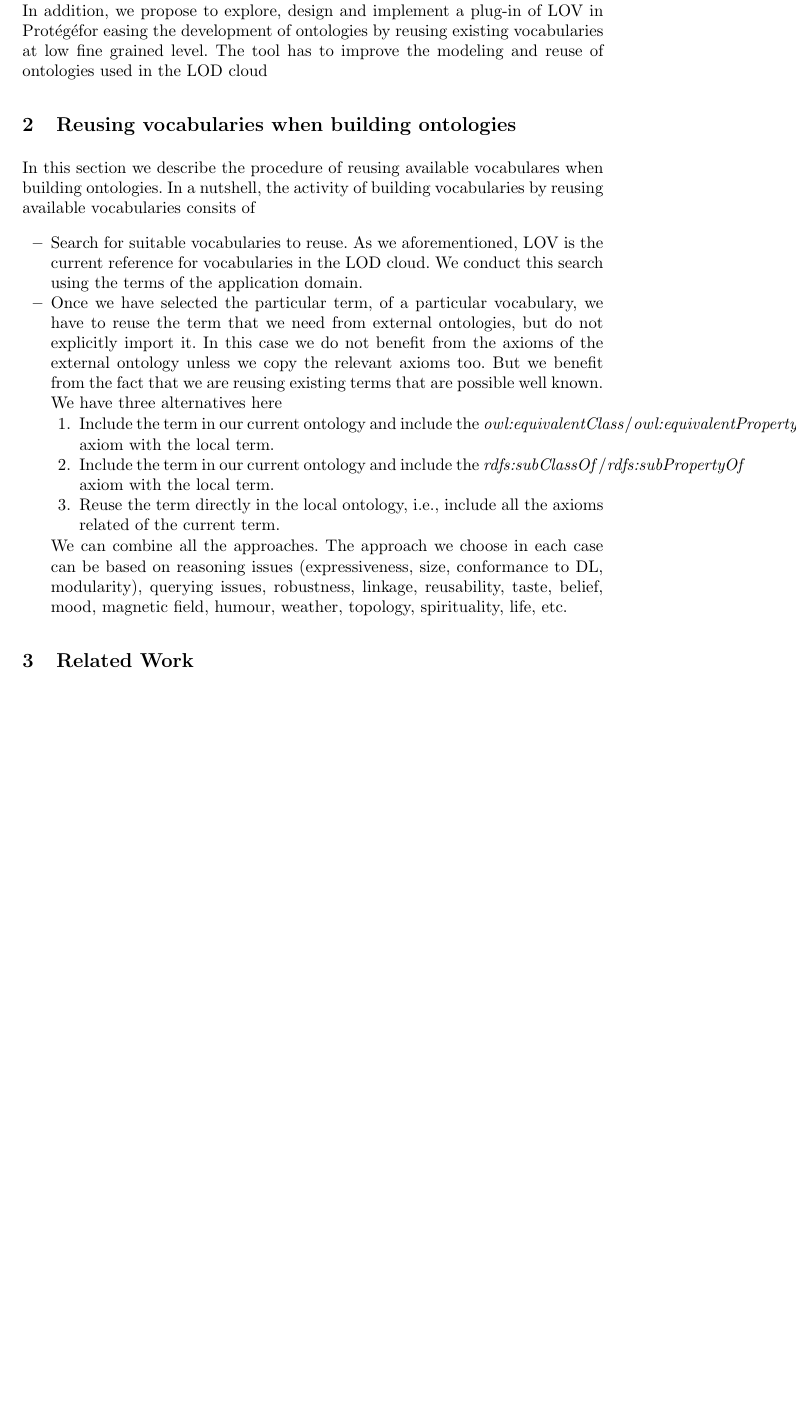
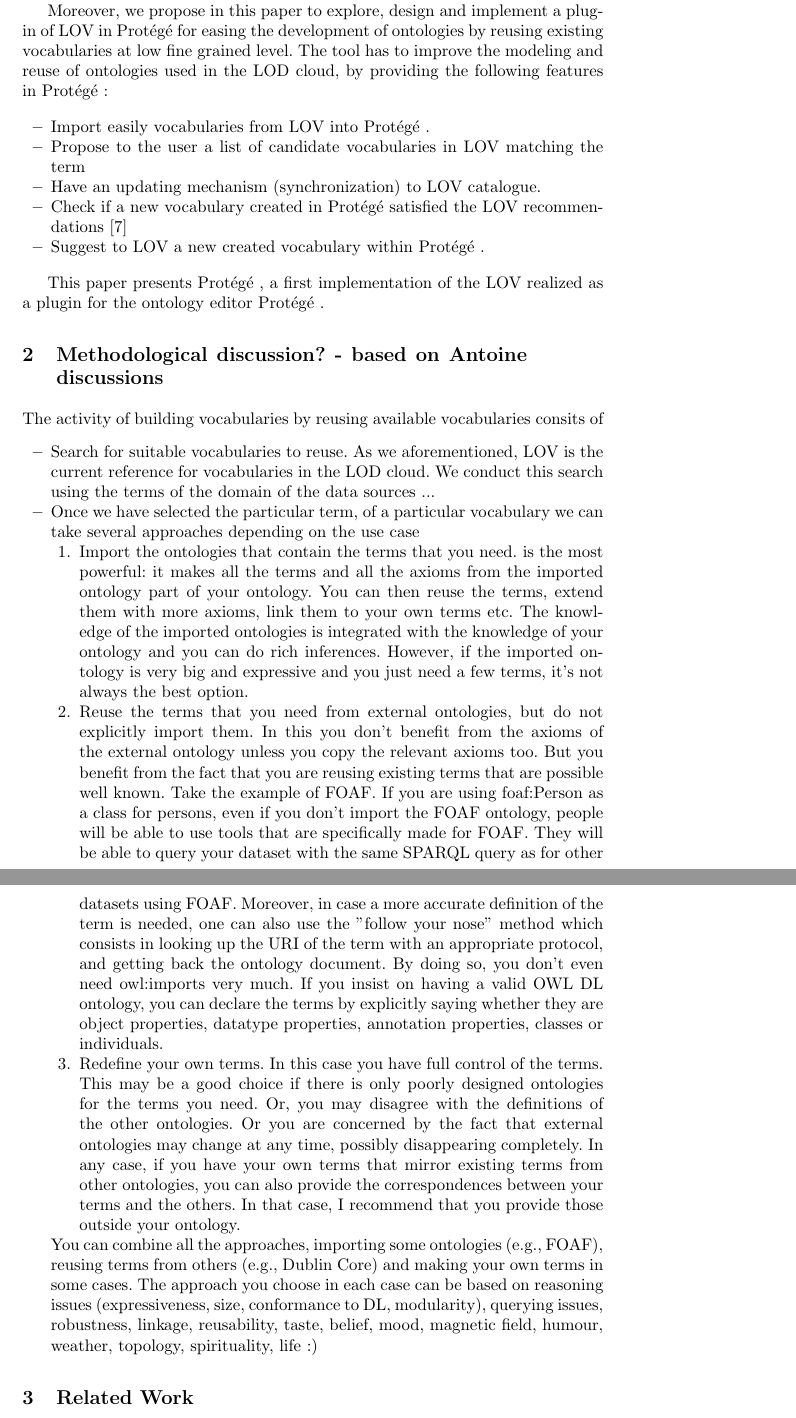
Before and after one commit to gatemezing/ProLOV, a LaTeX paper (paper-eswc2015/src/eswc2015.tex, which reads paper-eswc2015/src/intro.tex): part of page 2 of 5 before the commit and two parts of pages 2 and 3 of 6 after it, the two joined at a grey line, cut so that both start at the same text, the shorter picture padded with empty space. Compiled offline with pdfLaTeX.

Commit message:
trying to merge here

```diff
--- a/paper-eswc2015/src/intro.tex
+++ b/paper-eswc2015/src/intro.tex
@@ -6,26 +6,28 @@ Moreover, the recent success of Linked Open Vocabularies (LOV\footnote{\url{http
 
-In this paper we propose an initial set of guidelines for this task, and provide technological support by means of a plugin for \protege, which is one the popular framework for developing ontologies in a variety of formats including OWL, RDF(S), and XML Schema. It is backed by a strong community of developers and users in many domains. One success on \protege also lies on the availability to extend the core framework adding new functionalities by means of plug-ins. In addition, we propose to explore, design and implement a plug-in of LOV in \protege for easing the development of ontologies by reusing existing vocabularies at low fine grained level. The tool has to improve the modeling and reuse of ontologies used in the LOD cloud
+At the same time, the recent success of Linked Open Vocabularies (LOV\footnote{\url{http://lov.okfn.org/dataset/lov/}}) as a central point for curated catalogue of ontologies is helping to convey on best practices to publish vocabularies on the Web, as well as to help in the Data publication activity on the Web. LOV comes with many features, such as an API, a search function and a SPARQL endpoint.
 
-%, by providing the following features in Prot{\'e}g{\'e}:
-%\begin{itemize}
-%\item Import easily vocabularies from LOV into \protege.
-%\item Propose to the user a list of candidate vocabularies in LOV matching the term
-%\item Have an updating mechanism (synchronization) to LOV catalog
-%\item Check if a new vocabulary created in \protege satisfied the LOV recommendations \cite{pybernard12}
-%\item Suggest to LOV a new created vocabulary within \protege.
-%\end{itemize}
+Moreover, we propose in this paper to explore, design and implement a plug-in of LOV in \protege for easing the development of ontologies by reusing existing vocabularies at low fine grained level. The tool has to improve the modeling and reuse of ontologies used in the LOD cloud, by providing the following features in \protege:
 
-%This paper presents \protege, a first implementation of the LOV realized as a plugin for the ontology editor \protege.
+\begin{itemize}
+\item Import easily vocabularies from LOV into \protege.
+\item Propose to the user a list of candidate vocabularies in LOV matching the term
+\item Have an updating mechanism (synchronization) to LOV catalogue.
+\item Check if a new vocabulary created in \protege satisfied the LOV recommendations \cite{pybernard12}
 
-\section{Reusing vocabularies when building ontologies}
-In this section we describe the procedure of reusing available vocabulares when building ontologies. In a nutshell, the activity of building vocabularies by reusing available vocabularies consits of
+\item Suggest to LOV a new created vocabulary within \protege.
+\end{itemize}
+
+This paper presents \protege, a first implementation of the LOV realized as a plugin for the ontology editor \protege.
+
+\section{Methodological discussion? - based on Antoine discussions}
+The activity of building vocabularies by reusing available vocabularies consits of
 \begin{itemize}
-	\item Search for suitable vocabularies to reuse. As we aforementioned, LOV is the current reference for vocabularies in the LOD cloud. We conduct this search using the terms of the application domain.
-	\item Once we have selected the particular term, of a particular vocabulary, we have to reuse the term that we need from external ontologies, but do not explicitly import it. In this case we do not benefit from the axioms of the external ontology unless we copy the relevant axioms too. But we benefit from the fact that we are reusing existing terms that are possible well known. We have three alternatives here
+	\item Search for suitable vocabularies to reuse. As we aforementioned, LOV is the current reference for vocabularies in the LOD cloud. We conduct this search using the terms of the domain of the data sources ...
+	\item Once we have selected the particular term, of a particular vocabulary we can take several approaches depending on the use case
 	\begin{enumerate}
-		\item Include the term in our current ontology and include the \emph{owl:equivalentClass}/\emph{owl:equivalentProperty} axiom with the local term.
-		\item Include the term in our current ontology and include the \emph{rdfs:subClassOf}/\emph{rdfs:subPropertyOf} axiom with the local term.
-		\item Reuse the term directly in the local ontology, i.e., include all the axioms related of the current term.
+		\item Import the ontologies that contain the terms that you need. is the most powerful: it makes all the terms and all the axioms from the imported ontology part of your ontology. You can then reuse the terms, extend them with more axioms, link them to your own terms etc. The knowledge of the imported ontologies is integrated with the knowledge of your ontology and you can do rich inferences. However, if the imported ontology is very big and expressive and you just need a few terms, it's not always the best option.
+		\item Reuse the terms that you need from external ontologies, but do not explicitly import them. In this you don't benefit from the axioms of the external ontology unless you copy the relevant axioms too. But you benefit from the fact that you are reusing existing terms that are possible well known. Take the example of FOAF. If you are using foaf:Person as a class for persons, even if you don't import the FOAF ontology, people will be able to use tools that are specifically made for FOAF. They will be able to query your dataset with the same SPARQL query as for other datasets using FOAF. Moreover, in case a more accurate definition of the term is needed, one can also use the "follow your nose" method which consists in looking up the URI of the term with an appropriate protocol, and getting back the ontology document. By doing so, you don't even need owl:imports very much. If you insist on having a valid OWL DL ontology, you can declare the terms by explicitly saying whether they are object properties, datatype properties, annotation properties, classes or individuals.
+		\item Redefine your own terms. In this case you have full control of the terms. This may be a good choice if there is only poorly designed ontologies for the terms you need. Or, you may disagree with the definitions of the other ontologies. Or you are concerned by the fact that external ontologies may change at any time, possibly disappearing completely. In any case, if you have your own terms that mirror existing terms from other ontologies, you can also provide the correspondences between your terms and the others. In that case, I recommend that you provide those outside your ontology.
 	\end{enumerate}
-		We can combine all the approaches. The approach we choose in each case can be based on reasoning issues (expressiveness, size, conformance to DL, modularity), querying issues, robustness, linkage, reusability, taste, belief, mood, magnetic field, humour, weather, topology, spirituality, life, etc.
+		You can combine all the approaches, importing some ontologies (e.g., FOAF), reusing terms from others (e.g., Dublin Core) and making your own terms in some cases. The approach you choose in each case can be based on reasoning issues (expressiveness, size, conformance to DL, modularity), querying issues, robustness, linkage, reusability, taste, belief, mood, magnetic field, humour, weather, topology, spirituality, life :)
 \end{itemize}
```
Also changed, not shown: paper-eswc2015/src/eswc2015.tex (+1 -1 lines), paper-eswc2015/src/intro.tex (4 more changed lines).
